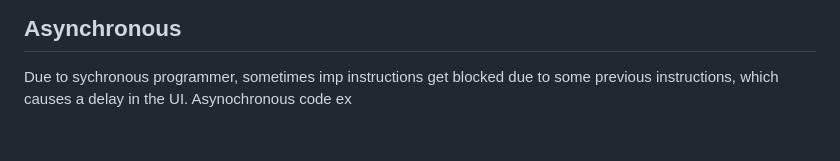
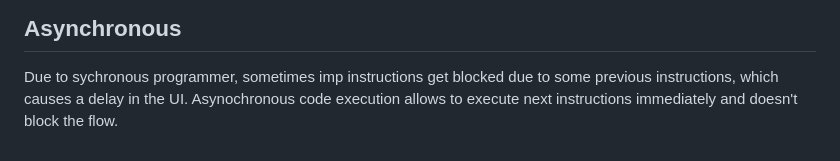
Before and after one commit to anshulyadav1791/js.notes, a Markdown page: README.md, the part around the change. GitHub-like rendering.

```diff
--- a/README.md
+++ b/README.md
@@ -359,4 +359,4 @@ Each instruction waits for the previous instruction to complete its execultion.
 
 ## Asynchronous
 Due to sychronous programmer, sometimes imp instructions get blocked due to some previous instructions, which causes a delay in the UI.
-Asynochronous code ex
+Asynochronous code execution allows to execute next instructions immediately and doesn't block the flow.
```
